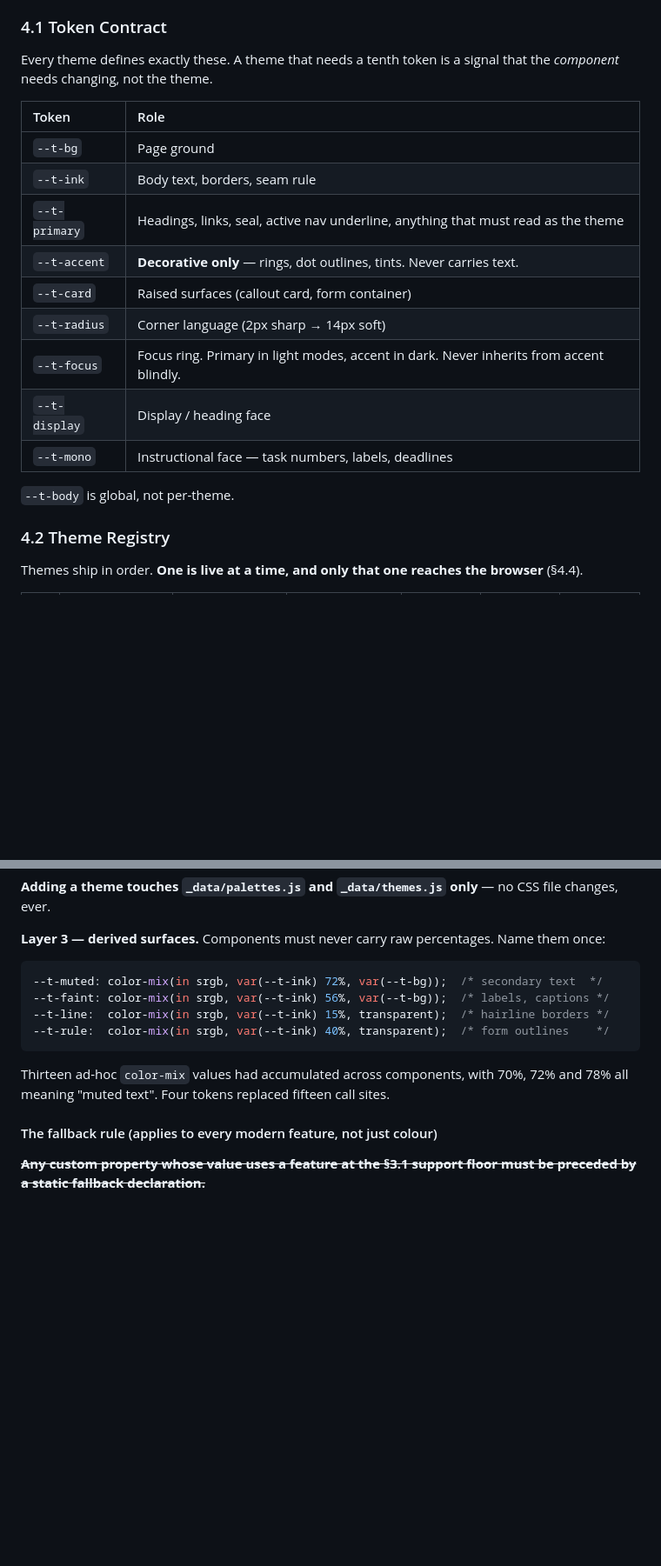
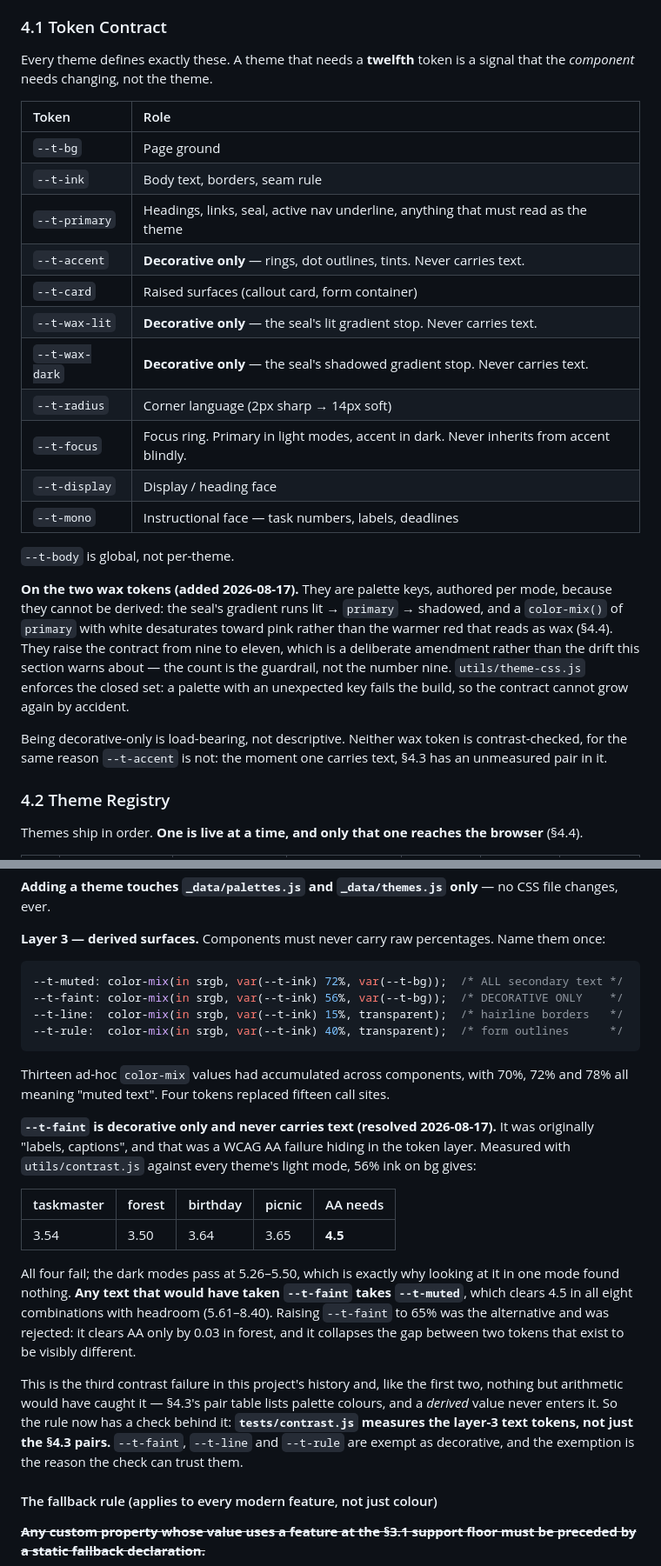
Before and after one commit to schen22/shindig, a Markdown page: plans/CLAUDE.md, 2 parts joined by grey strips. Shown at 87% size. Rendered like a GitHub page; blank space fills up the shorter version.

Commit message:
Spec 4.1/4.4: wax tokens documented; --t-faint is decorative only
4.1: --t-wax-lit/--t-wax-dark added to the contract (nine -> eleven), both
marked decorative-only; theme-css.js enforces the closed set.

4.4: --t-faint carried text at 56% ink and fails WCAG AA in all four light
modes (3.50-3.65 vs 4.5), passing only in dark (5.26-5.50) -- which is why one
mode's worth of looking found nothing. Text moves to --t-muted (5.61-8.40).
Raising faint to 65% was rejected: 0.03 margin in forest.

Found by the expert panel; tests/contrast.js now owes a layer-3 check.

Co-Authored-By: Claude Opus 5 <noreply@anthropic.com>

````diff
--- a/plans/CLAUDE.md
+++ b/plans/CLAUDE.md
@@ -247,7 +247,7 @@ The design system is a **fixed token contract** plus a **registry of themes** th
 
 ### 4.1 Token Contract
 
-Every theme defines exactly these. A theme that needs a tenth token is a signal that the *component* needs changing, not the theme.
+Every theme defines exactly these. A theme that needs a **twelfth** token is a signal that the *component* needs changing, not the theme.
 
 | Token | Role |
 | :--- | :--- |
@@ -256,12 +256,18 @@ Every theme defines exactly these. A theme that needs a tenth token is a signal
 | `--t-primary` | Headings, links, seal, active nav underline, anything that must read as the theme |
 | `--t-accent` | **Decorative only** — rings, dot outlines, tints. Never carries text. |
 | `--t-card` | Raised surfaces (callout card, form container) |
+| `--t-wax-lit` | **Decorative only** — the seal's lit gradient stop. Never carries text. |
+| `--t-wax-dark` | **Decorative only** — the seal's shadowed gradient stop. Never carries text. |
 | `--t-radius` | Corner language (2px sharp → 14px soft) |
 | `--t-focus` | Focus ring. Primary in light modes, accent in dark. Never inherits from accent blindly. |
 | `--t-display` | Display / heading face |
 | `--t-mono` | Instructional face — task numbers, labels, deadlines |
 
 `--t-body` is global, not per-theme.
+
+**On the two wax tokens (added 2026-08-17).** They are palette keys, authored per mode, because they cannot be derived: the seal's gradient runs lit → `primary` → shadowed, and a `color-mix()` of `primary` with white desaturates toward pink rather than the warmer red that reads as wax (§4.4). They raise the contract from nine to eleven, which is a deliberate amendment rather than the drift this section warns about — the count is the guardrail, not the number nine. `utils/theme-css.js` enforces the closed set: a palette with an unexpected key fails the build, so the contract cannot grow again by accident.
+
+Being decorative-only is load-bearing, not descriptive. Neither wax token is contrast-checked, for the same reason `--t-accent` is not: the moment one carries text, §4.3 has an unmeasured pair in it.
 
 ### 4.2 Theme Registry
 
@@ -350,13 +356,23 @@ The **label on the seal is `--t-bg`**, not a new key. §4.3 already requires `bg
 **Layer 3 — derived surfaces.** Components must never carry raw percentages. Name them once:
 
 ```css
---t-muted: color-mix(in srgb, var(--t-ink) 72%, var(--t-bg));  /* secondary text  */
---t-faint: color-mix(in srgb, var(--t-ink) 56%, var(--t-bg));  /* labels, captions */
---t-line:  color-mix(in srgb, var(--t-ink) 15%, transparent);  /* hairline borders */
---t-rule:  color-mix(in srgb, var(--t-ink) 40%, transparent);  /* form outlines    */
+--t-muted: color-mix(in srgb, var(--t-ink) 72%, var(--t-bg));  /* ALL secondary text */
+--t-faint: color-mix(in srgb, var(--t-ink) 56%, var(--t-bg));  /* DECORATIVE ONLY    */
+--t-line:  color-mix(in srgb, var(--t-ink) 15%, transparent);  /* hairline borders   */
+--t-rule:  color-mix(in srgb, var(--t-ink) 40%, transparent);  /* form outlines      */
 ```
 
 Thirteen ad-hoc `color-mix` values had accumulated across components, with 70%, 72% and 78% all meaning "muted text". Four tokens replaced fifteen call sites.
+
+**`--t-faint` is decorative only and never carries text (resolved 2026-08-17).** It was originally "labels, captions", and that was a WCAG AA failure hiding in the token layer. Measured with `utils/contrast.js` against every theme's light mode, 56% ink on bg gives:
+
+| taskmaster | forest | birthday | picnic | AA needs |
+| :--- | :--- | :--- | :--- | :--- |
+| 3.54 | 3.50 | 3.64 | 3.65 | **4.5** |
+
+All four fail; the dark modes pass at 5.26–5.50, which is exactly why looking at it in one mode found nothing. **Any text that would have taken `--t-faint` takes `--t-muted`**, which clears 4.5 in all eight combinations with headroom (5.61–8.40). Raising `--t-faint` to 65% was the alternative and was rejected: it clears AA only by 0.03 in forest, and it collapses the gap between two tokens that exist to be visibly different.
+
+This is the third contrast failure in this project's history and, like the first two, nothing but arithmetic would have caught it — §4.3's pair table lists palette colours, and a *derived* value never enters it. So the rule now has a check behind it: **`tests/contrast.js` measures the layer-3 text tokens, not just the §4.3 pairs.** `--t-faint`, `--t-line` and `--t-rule` are exempt as decorative, and the exemption is the reason the check can trust them.
 
 #### The fallback rule (applies to every modern feature, not just colour)
 
````
